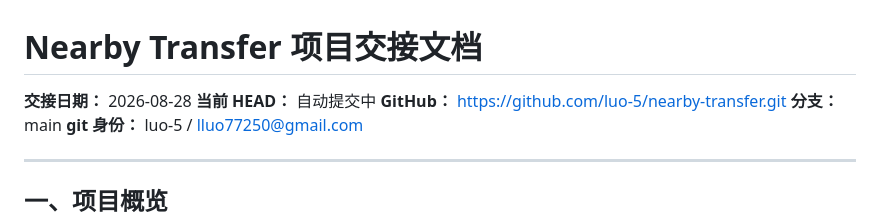
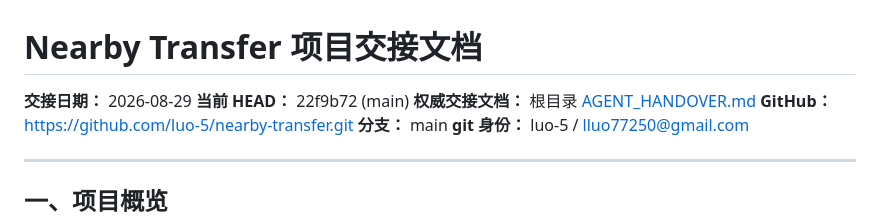
Before and after one commit to luo-5/nearby-transfer, a Markdown page: docs/internal/HANDOFF.md, the part around the change. Rendered like a GitHub page.

Commit message:
docs: add comprehensive AGENT_HANDOVER.md for incoming agents

```diff
--- a/docs/internal/HANDOFF.md
+++ b/docs/internal/HANDOFF.md
@@ -1,7 +1,8 @@
 # Nearby Transfer 项目交接文档
 
-**交接日期：** 2026-08-28
-**当前 HEAD：** 自动提交中
+**交接日期：** 2026-08-29
+**当前 HEAD：** 22f9b72 (main)
+**权威交接文档：** 根目录 [AGENT_HANDOVER.md](file:///D:/github项目/pr/pr/nearby-transfer-next-version/AGENT_HANDOVER.md)
 **GitHub：** https://github.com/luo-5/nearby-transfer.git
 **分支：** main
 **git 身份：** luo-5 / lluo77250@gmail.com
```
Also changed, not shown: AGENT_HANDOVER.md (added, +169 -0 lines).
